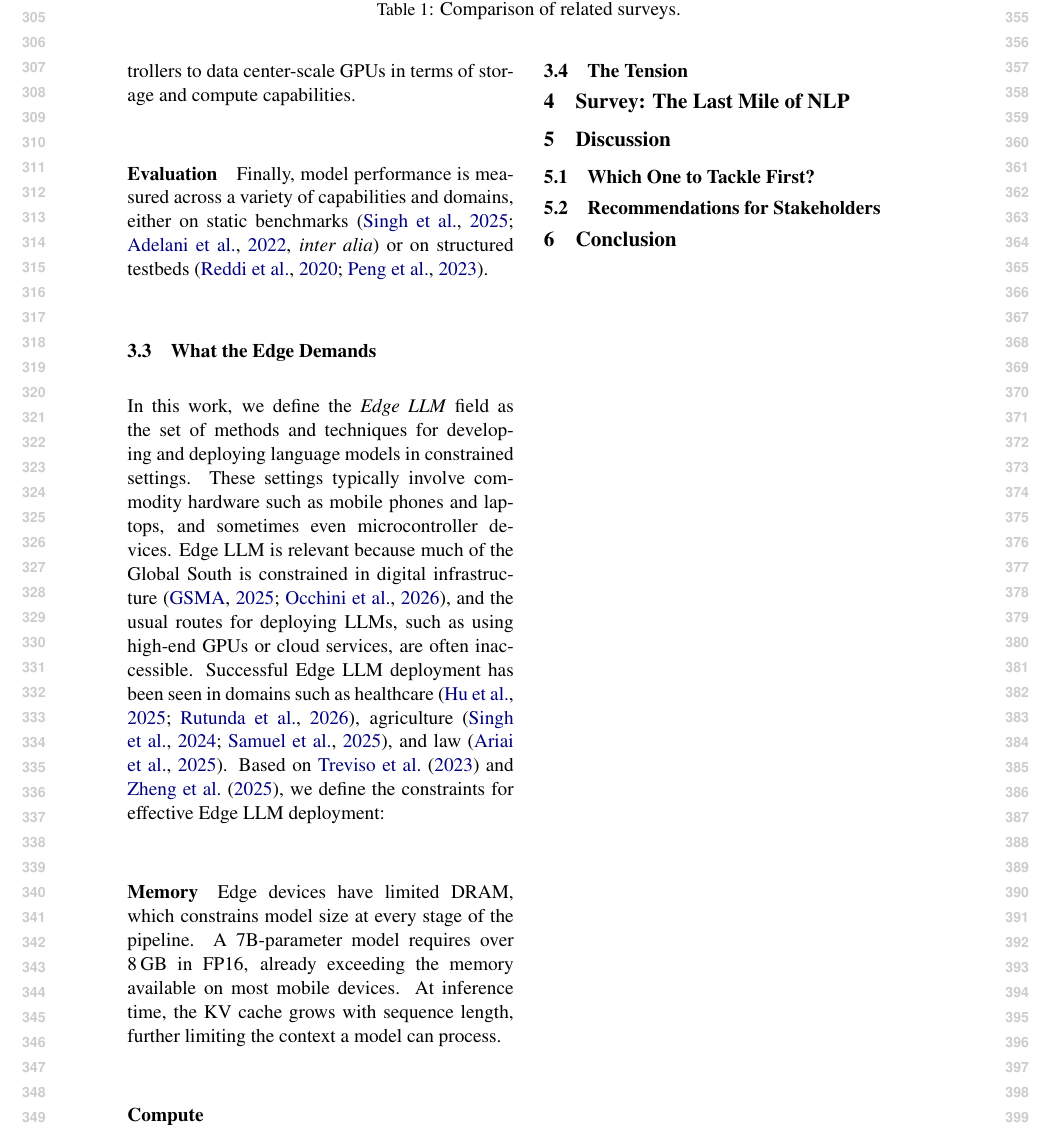
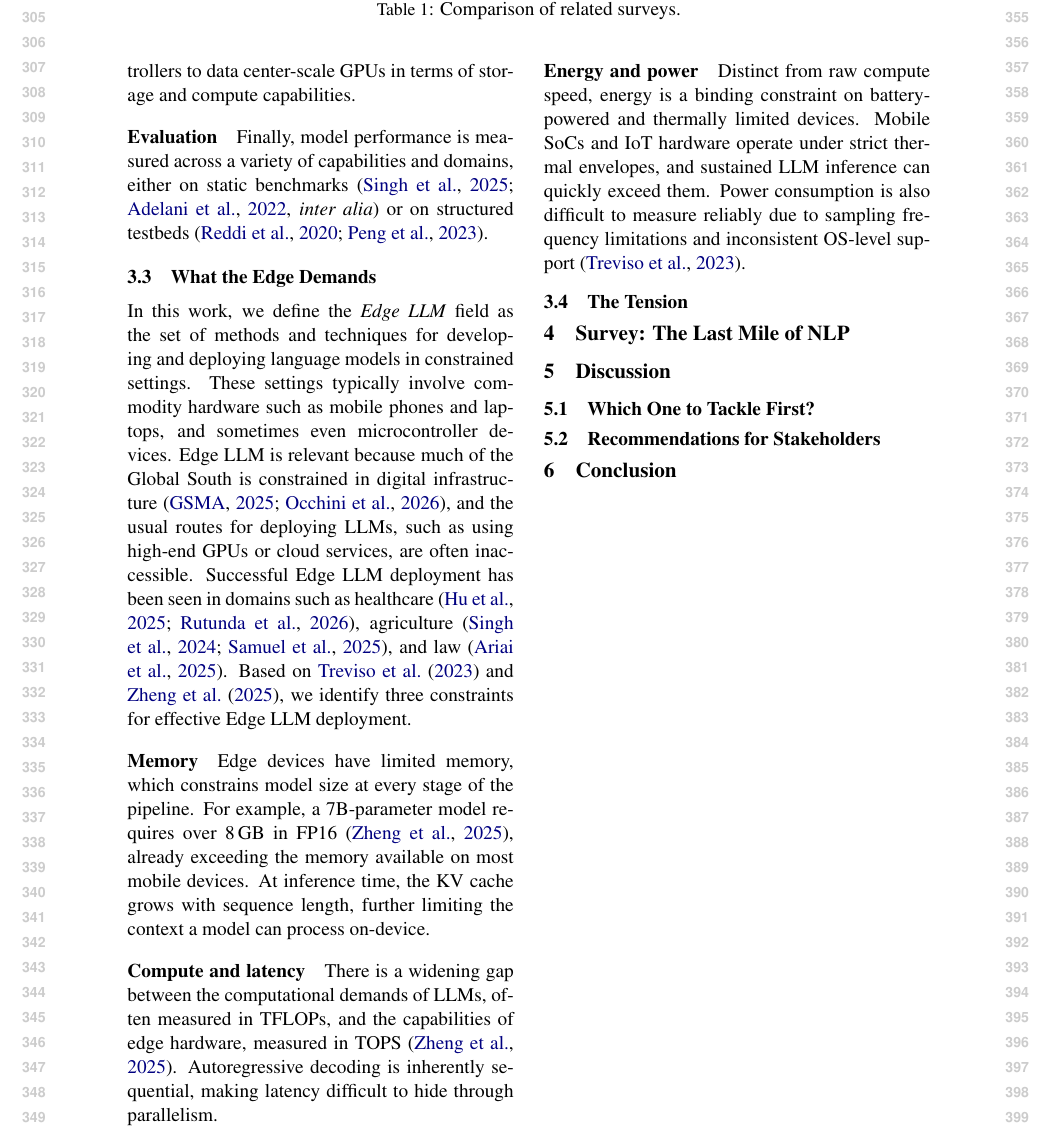
Before and after one commit to ljvmiranda921/multilinguality-at-the-edge, a LaTeX paper (tacl2021v1-template.tex): part of page 4 of 11, cut so that both start at the same text. Compiled offline with pdfLaTeX.

Commit message:
[wip] Update

```diff
--- a/tacl2021v1-template.tex
+++ b/tacl2021v1-template.tex
@@ -267,27 +267,21 @@ In this work, we define the \textit{Edge LLM} field as the set of methods and te
 These settings typically involve commodity hardware such as mobile phones and laptops, and sometimes even microcontroller devices.
 Edge LLM is relevant because much of the Global South is constrained in digital infrastructure \citep{GSMA2025MobileEconomy,occhini2026artificialintelligencecreatingnew}, and the usual routes for deploying LLMs, such as using high-end GPUs or cloud services, are often inaccessible.
 Successful Edge LLM deployment has been seen in domains such as healthcare \citep{hu-etal-2025-nlp-public-health-africa,rutunda2026llmfrontline}, agriculture \citep{singh2024farmerchatscalingaipoweredagricultural,samuel2025agrollmconnectingfarmersagricultural}, and law \citep{ariai-etal-2025-nlp-legal-domain}.
-Based on \citet{treviso-etal-2023-efficient} and \citet{zheng2025reviewedgeLLM}, we define the constraints for effective Edge LLM deployment:
+Based on \citet{treviso-etal-2023-efficient} and \citet{zheng2025reviewedgeLLM}, we identify three constraints for effective Edge LLM deployment.
 
 \paragraph{Memory}
-Edge devices have limited DRAM, which constrains model size at every stage of the pipeline.
-A 7B-parameter model requires over 8\,GB in FP16, already exceeding the memory available on most mobile devices.
-At inference time, the KV cache grows with sequence length, further limiting the context a model can process.
+Edge devices have limited memory, which constrains model size at every stage of the pipeline.
+For example, a 7B-parameter model requires over 8\,GB in FP16 \citep{zheng2025reviewedgeLLM}, already exceeding the memory available on most mobile devices.
+At inference time, the KV cache grows with sequence length, further limiting the context a model can process on-device.
 
-\paragraph{Compute}
+\paragraph{Compute and latency}
+There is a widening gap between the computational demands of LLMs, often measured in TFLOPs, and the capabilities of edge hardware, measured in TOPS \citep{zheng2025reviewedgeLLM}.
+Autoregressive decoding is inherently sequential, making latency difficult to hide through parallelism.
 
-% \begin{itemize}[leftmargin=5mm,topsep=0mm,itemsep=1mm]
-%   \item \textbf{Memory.}
-%         Edge devices have limited DRAM, which constrains model size at every stage of the pipeline.
-%         A 7B-parameter model requires over 8\,GB in FP16, already exceeding the memory available on most mobile devices.
-%         At inference time, the KV cache grows with sequence length, further limiting the context a model can process.
-%   \item \textbf{Compute and latency.}
-%         There is a widening gap between the computational demands of LLMs, often measured in TFLOPs, and the capabilities of edge hardware, measured in TOPS.
-%         Autoregressive decoding is inherently sequential, making latency difficult to hide through parallelism.
-%   \item \textbf{Energy and power.}
-%         Distinct from raw compute speed, energy is a binding constraint on battery-powered and thermally limited devices.
-%         Mobile SoCs and IoT hardware operate under strict thermal envelopes, and sustained LLM inference can quickly exceed them.
-% \end{itemize}
+\paragraph{Energy and power}
+Distinct from raw compute speed, energy is a binding constraint on battery-powered and thermally limited devices.
+Mobile SoCs and IoT hardware operate under strict thermal envelopes, and sustained LLM inference can quickly exceed them.
+Power consumption is also difficult to measure reliably due to sampling frequency limitations and inconsistent OS-level support \citep{treviso-etal-2023-efficient}.
 
 % \subsection{What Multilinguality Demands}
 % \label{sec:multilingual_constraints}
```
Also changed, not shown: tacl2021v1-template.tex (28 more changed lines).
